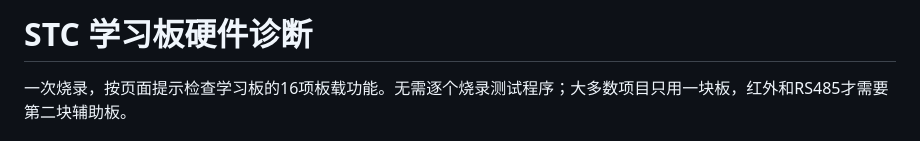
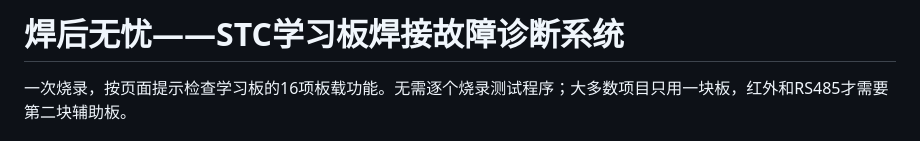
Before and after one commit to JL966/sys-programming-assigment, a Markdown page: README.md, the part around the change. GitHub-like rendering.

Commit message:
docs: update project name

```diff
--- a/README.md
+++ b/README.md
@@ -1,4 +1,4 @@
-# STC 学习板硬件诊断
+# 焊后无忧——STC学习板焊接故障诊断系统
 
 一次烧录，按页面提示检查学习板的16项板载功能。无需逐个烧录测试程序；大多数项目只用一块板，红外和RS485才需要第二块辅助板。
 
```
